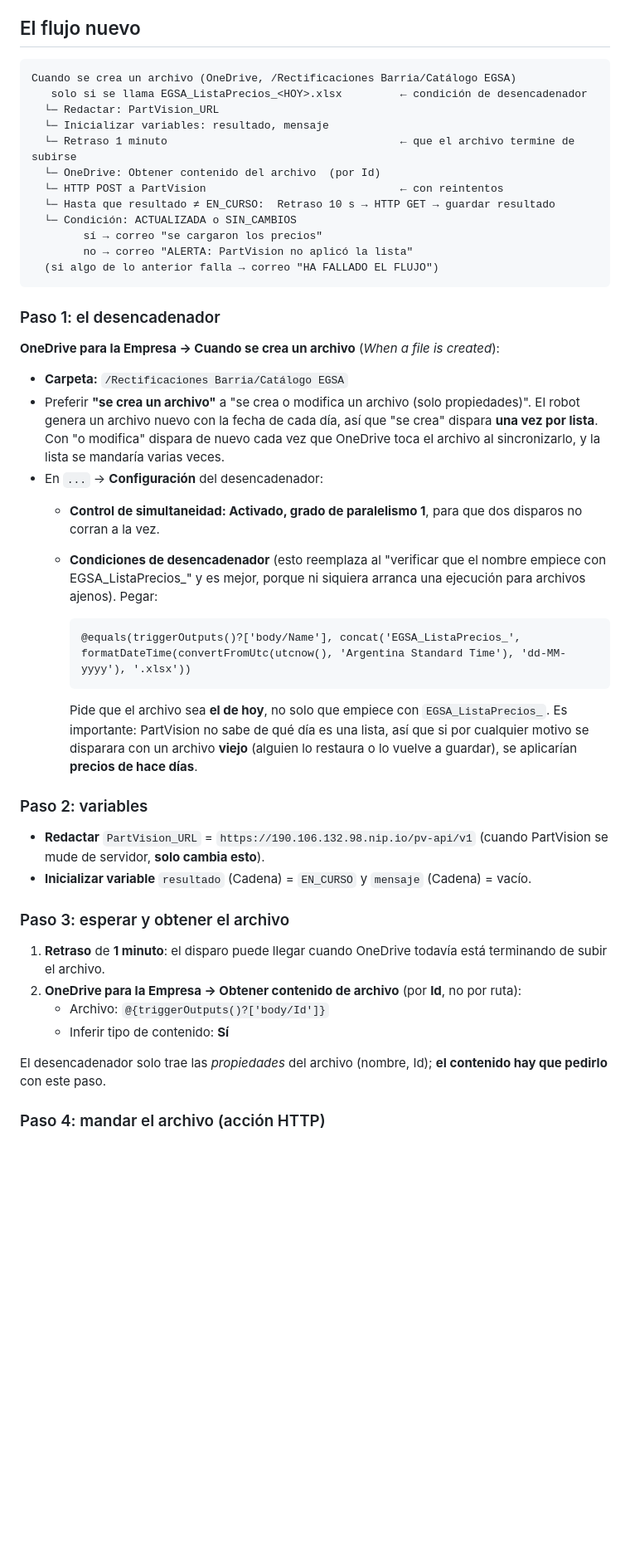
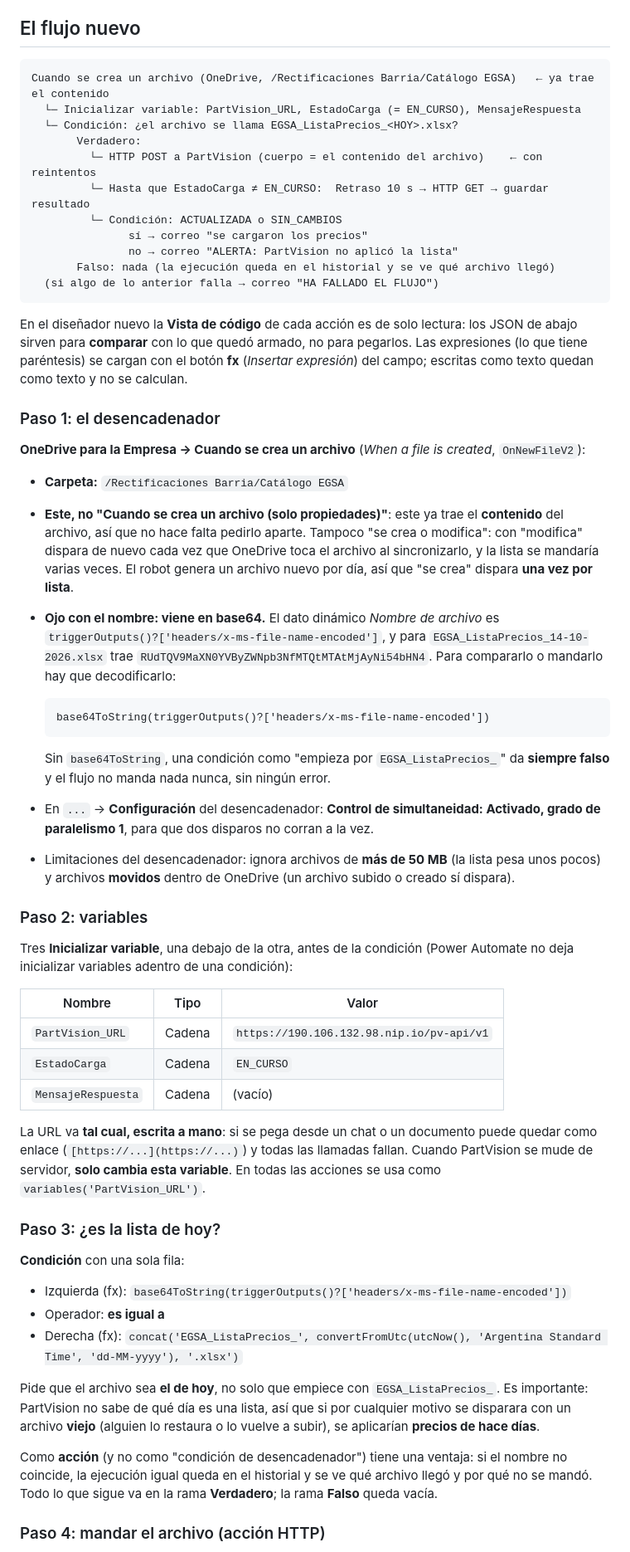
Before and after one commit to 421434-1W3-ALBERIONE-FRANCO/PartVision.app, a Markdown page: docs/POWER-AUTOMATE-EGSA.md, the part around one of its changes. Shown at 83% size. Rendered like a GitHub page; blank space fills up the shorter version.

````diff
--- a/docs/POWER-AUTOMATE-EGSA.md
+++ b/docs/POWER-AUTOMATE-EGSA.md
@@ -29,55 +29,77 @@ el flujo nuevo.
 ## El flujo nuevo
 
 ```
-Cuando se crea un archivo (OneDrive, /Rectificaciones Barria/Catálogo EGSA)
-   solo si se llama EGSA_ListaPrecios_<HOY>.xlsx         ← condición de desencadenador
-  └─ Redactar: PartVision_URL
-  └─ Inicializar variables: resultado, mensaje
-  └─ Retraso 1 minuto                                    ← que el archivo termine de subirse
-  └─ OneDrive: Obtener contenido del archivo  (por Id)
-  └─ HTTP POST a PartVision                              ← con reintentos
-  └─ Hasta que resultado ≠ EN_CURSO:  Retraso 10 s → HTTP GET → guardar resultado
-  └─ Condición: ACTUALIZADA o SIN_CAMBIOS
-        sí → correo "se cargaron los precios"
-        no → correo "ALERTA: PartVision no aplicó la lista"
+Cuando se crea un archivo (OneDrive, /Rectificaciones Barria/Catálogo EGSA)   ← ya trae el contenido
+  └─ Inicializar variable: PartVision_URL, EstadoCarga (= EN_CURSO), MensajeRespuesta
+  └─ Condición: ¿el archivo se llama EGSA_ListaPrecios_<HOY>.xlsx?
+       Verdadero:
+         └─ HTTP POST a PartVision (cuerpo = el contenido del archivo)    ← con reintentos
+         └─ Hasta que EstadoCarga ≠ EN_CURSO:  Retraso 10 s → HTTP GET → guardar resultado
+         └─ Condición: ACTUALIZADA o SIN_CAMBIOS
+               sí → correo "se cargaron los precios"
+               no → correo "ALERTA: PartVision no aplicó la lista"
+       Falso: nada (la ejecución queda en el historial y se ve qué archivo llegó)
   (si algo de lo anterior falla → correo "HA FALLADO EL FLUJO")
 ```
 
+En el diseñador nuevo la **Vista de código** de cada acción es de solo lectura: los JSON de abajo sirven para
+**comparar** con lo que quedó armado, no para pegarlos. Las expresiones (lo que tiene paréntesis) se cargan con el
+botón **fx** (*Insertar expresión*) del campo; escritas como texto quedan como texto y no se calculan.
+
 ### Paso 1: el desencadenador
 
-**OneDrive para la Empresa → Cuando se crea un archivo** (*When a file is created*):
+**OneDrive para la Empresa → Cuando se crea un archivo** (*When a file is created*, `OnNewFileV2`):
 
 - **Carpeta:** `/Rectificaciones Barria/Catálogo EGSA`
-- Preferir **"se crea un archivo"** a "se crea o modifica un archivo (solo propiedades)". El robot genera un archivo nuevo con
-  la fecha de cada día, así que "se crea" dispara **una vez por lista**. Con "o modifica" dispara de nuevo cada vez que
-  OneDrive toca el archivo al sincronizarlo, y la lista se mandaría varias veces.
-- En `...` → **Configuración** del desencadenador:
-  - **Control de simultaneidad: Activado, grado de paralelismo 1**, para que dos disparos no corran a la vez.
-  - **Condiciones de desencadenador** (esto reemplaza al "verificar que el nombre empiece con EGSA_ListaPrecios_" y es
-    mejor, porque ni siquiera arranca una ejecución para archivos ajenos). Pegar:
+- **Este, no "Cuando se crea un archivo (solo propiedades)"**: este ya trae el **contenido** del archivo, así que no
+  hace falta pedirlo aparte. Tampoco "se crea o modifica": con "modifica" dispara de nuevo cada vez que OneDrive toca el
+  archivo al sincronizarlo, y la lista se mandaría varias veces. El robot genera un archivo nuevo por día, así que
+  "se crea" dispara **una vez por lista**.
+- **Ojo con el nombre: viene en base64.** El dato dinámico *Nombre de archivo* es
+  `triggerOutputs()?['headers/x-ms-file-name-encoded']`, y para `EGSA_ListaPrecios_14-10-2026.xlsx` trae
+  `RUdTQV9MaXN0YVByZWNpb3NfMTQtMTAtMjAyNi54bHN4`. Para compararlo o mandarlo hay que decodificarlo:
 
-    ```
-    @equals(triggerOutputs()?['body/Name'], concat('EGSA_ListaPrecios_', formatDateTime(convertFromUtc(utcnow(), 'Argentina Standard Time'), 'dd-MM-yyyy'), '.xlsx'))
-    ```
+  ```
+  base64ToString(triggerOutputs()?['headers/x-ms-file-name-encoded'])
+  ```
 
-    Pide que el archivo sea **el de hoy**, no solo que empiece con `EGSA_ListaPrecios_`. Es importante: PartVision no sabe
-    de qué día es una lista, así que si por cualquier motivo se disparara con un archivo **viejo** (alguien lo restaura o
-    lo vuelve a guardar), se aplicarían **precios de hace días**.
+  Sin `base64ToString`, una condición como "empieza por `EGSA_ListaPrecios_`" da **siempre falso** y el flujo no manda
+  nada nunca, sin ningún error.
+- En `...` → **Configuración** del desencadenador: **Control de simultaneidad: Activado, grado de paralelismo 1**, para que
+  dos disparos no corran a la vez.
+- Limitaciones del desencadenador: ignora archivos de **más de 50 MB** (la lista pesa unos pocos) y archivos **movidos**
+  dentro de OneDrive (un archivo subido o creado sí dispara).
 
 ### Paso 2: variables
 
-- **Redactar** `PartVision_URL` = `https://190.106.132.98.nip.io/pv-api/v1` (cuando PartVision se mude de servidor,
-  **solo cambia esto**).
-- **Inicializar variable** `resultado` (Cadena) = `EN_CURSO` y `mensaje` (Cadena) = vacío.
+Tres **Inicializar variable**, una debajo de la otra, antes de la condición (Power Automate no deja inicializar variables
+adentro de una condición):
 
-### Paso 3: esperar y obtener el archivo
+| Nombre | Tipo | Valor |
+|---|---|---|
+| `PartVision_URL` | Cadena | `https://190.106.132.98.nip.io/pv-api/v1` |
+| `EstadoCarga` | Cadena | `EN_CURSO` |
+| `MensajeRespuesta` | Cadena | (vacío) |
 
-1. **Retraso** de **1 minuto**: el disparo puede llegar cuando OneDrive todavía está terminando de subir el archivo.
-2. **OneDrive para la Empresa → Obtener contenido de archivo** (por **Id**, no por ruta):
-   - Archivo: `@{triggerOutputs()?['body/Id']}`
-   - Inferir tipo de contenido: **Sí**
+La URL va **tal cual, escrita a mano**: si se pega desde un chat o un documento puede quedar como enlace
+(`[https://...](https://...)`) y todas las llamadas fallan. Cuando PartVision se mude de servidor, **solo cambia esta
+variable**. En todas las acciones se usa como `variables('PartVision_URL')`.
 
-El desencadenador solo trae las *propiedades* del archivo (nombre, Id); **el contenido hay que pedirlo** con este paso.
+### Paso 3: ¿es la lista de hoy?
+
+**Condición** con una sola fila:
+
+- Izquierda (fx): `base64ToString(triggerOutputs()?['headers/x-ms-file-name-encoded'])`
+- Operador: **es igual a**
+- Derecha (fx): `concat('EGSA_ListaPrecios_', convertFromUtc(utcNow(), 'Argentina Standard Time', 'dd-MM-yyyy'), '.xlsx')`
+
+Pide que el archivo sea **el de hoy**, no solo que empiece con `EGSA_ListaPrecios_`. Es importante: PartVision no sabe
+de qué día es una lista, así que si por cualquier motivo se disparara con un archivo **viejo** (alguien lo restaura o
+lo vuelve a subir), se aplicarían **precios de hace días**.
+
+Como **acción** (y no como "condición de desencadenador") tiene una ventaja: si el nombre no coincide, la ejecución igual
+queda en el historial y se ve qué archivo llegó y por qué no se mandó. Todo lo que sigue va en la rama **Verdadero**; la
+rama **Falso** queda vacía.
 
 ### Paso 4: mandar el archivo (acción HTTP)
 
````
Also changed, not shown: other parts of docs/POWER-AUTOMATE-EGSA.md (+36 -27 lines).
